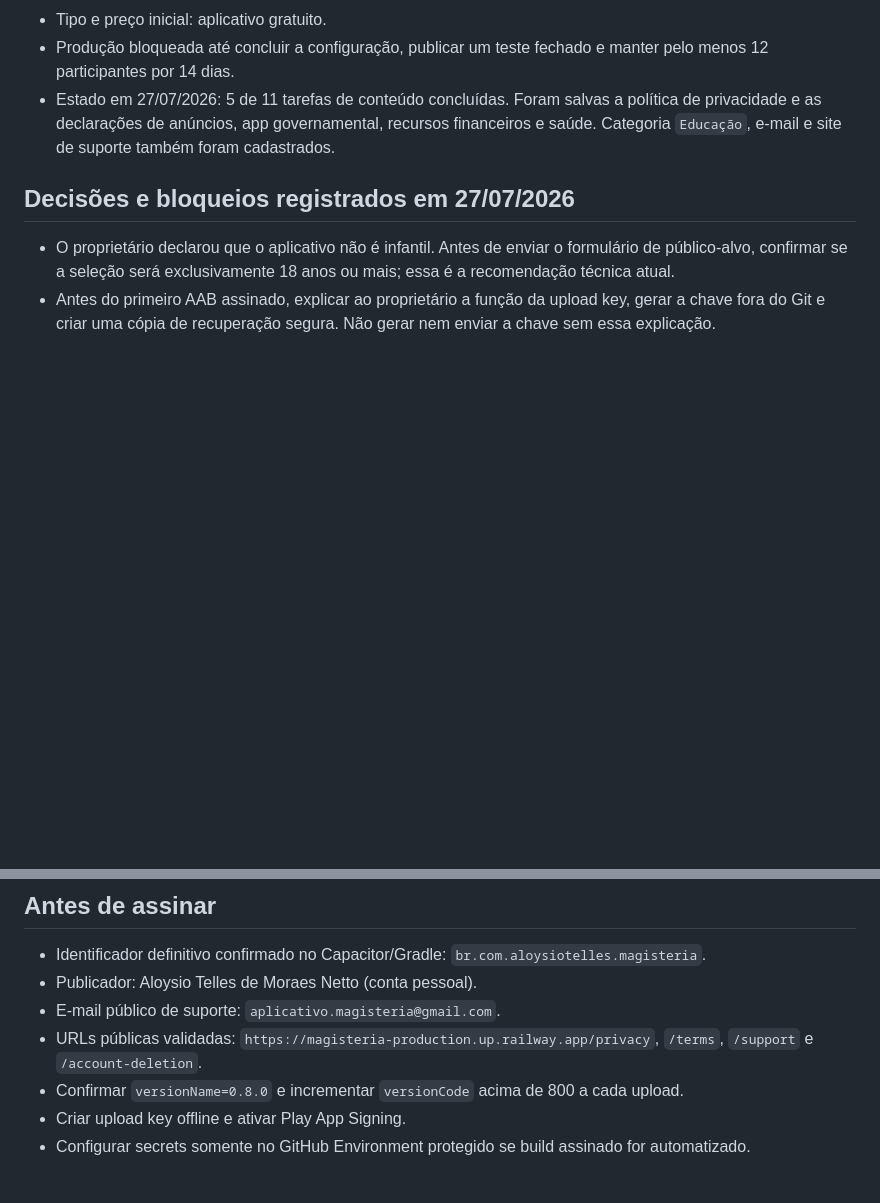
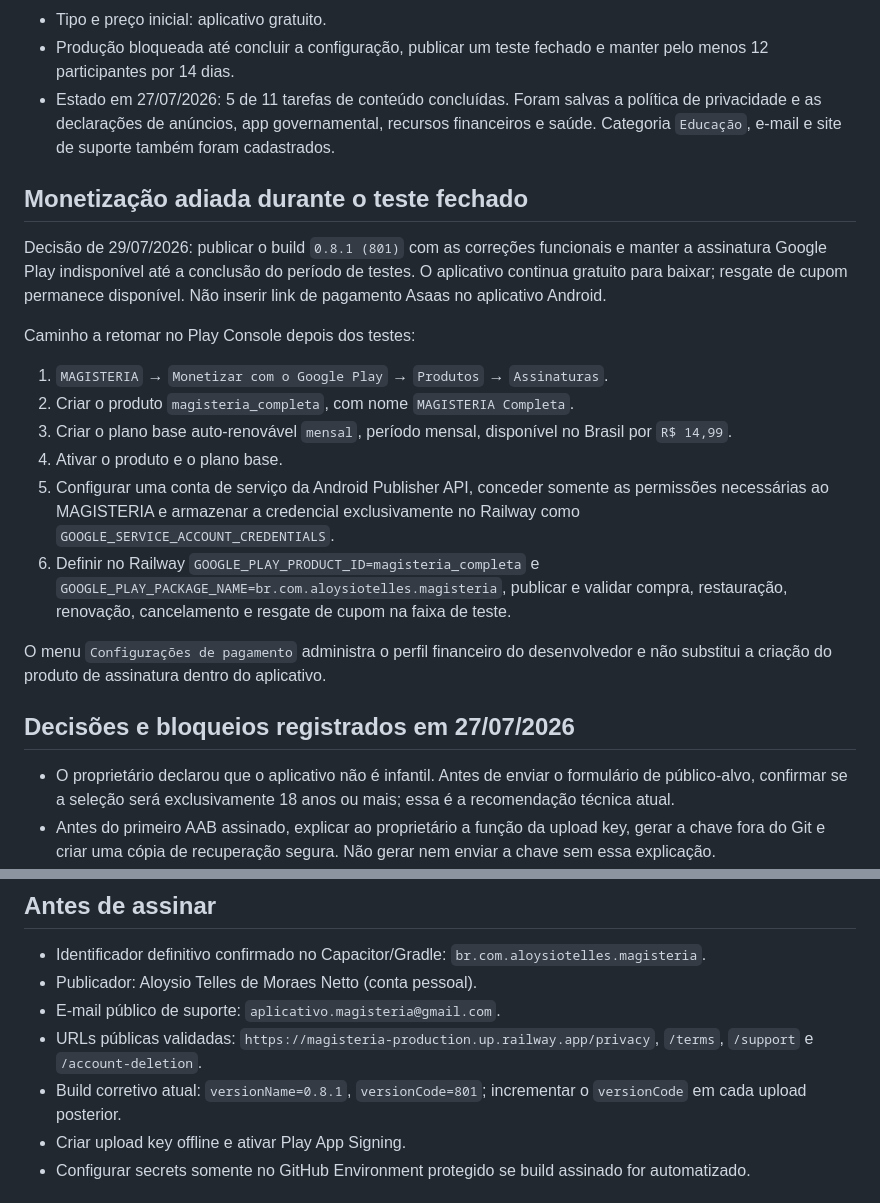
Before and after one commit to aloysiotelles/magisteria, a Markdown page: docs/google-play-publication.md, 2 parts joined by grey strips. GitHub-like rendering; blank space fills up the shorter version.

Commit message:
Document deferred Play Store monetization

```diff
--- a/docs/google-play-publication.md
+++ b/docs/google-play-publication.md
@@ -10,6 +10,21 @@
 - Tipo e preço inicial: aplicativo gratuito.
 - Produção bloqueada até concluir a configuração, publicar um teste fechado e manter pelo menos 12 participantes por 14 dias.
 - Estado em 27/07/2026: 5 de 11 tarefas de conteúdo concluídas. Foram salvas a política de privacidade e as declarações de anúncios, app governamental, recursos financeiros e saúde. Categoria `Educação`, e-mail e site de suporte também foram cadastrados.
+
+## Monetização adiada durante o teste fechado
+
+Decisão de 29/07/2026: publicar o build `0.8.1 (801)` com as correções funcionais e manter a assinatura Google Play indisponível até a conclusão do período de testes. O aplicativo continua gratuito para baixar; resgate de cupom permanece disponível. Não inserir link de pagamento Asaas no aplicativo Android.
+
+Caminho a retomar no Play Console depois dos testes:
+
+1. `MAGISTERIA` → `Monetizar com o Google Play` → `Produtos` → `Assinaturas`.
+2. Criar o produto `magisteria_completa`, com nome `MAGISTERIA Completa`.
+3. Criar o plano base auto-renovável `mensal`, período mensal, disponível no Brasil por `R$ 14,99`.
+4. Ativar o produto e o plano base.
+5. Configurar uma conta de serviço da Android Publisher API, conceder somente as permissões necessárias ao MAGISTERIA e armazenar a credencial exclusivamente no Railway como `GOOGLE_SERVICE_ACCOUNT_CREDENTIALS`.
+6. Definir no Railway `GOOGLE_PLAY_PRODUCT_ID=magisteria_completa` e `GOOGLE_PLAY_PACKAGE_NAME=br.com.aloysiotelles.magisteria`, publicar e validar compra, restauração, renovação, cancelamento e resgate de cupom na faixa de teste.
+
+O menu `Configurações de pagamento` administra o perfil financeiro do desenvolvedor e não substitui a criação do produto de assinatura dentro do aplicativo.
 
 ## Decisões e bloqueios registrados em 27/07/2026
 
@@ -54,7 +69,7 @@ O AAB assinado será produzido em `android/app/build/outputs/bundle/release/`. N
 - Publicador: Aloysio Telles de Moraes Netto (conta pessoal).
 - E-mail público de suporte: `aplicativo.magisteria@gmail.com`.
 - URLs públicas validadas: `https://magisteria-production.up.railway.app/privacy`, `/terms`, `/support` e `/account-deletion`.
-- Confirmar `versionName=0.8.0` e incrementar `versionCode` acima de 800 a cada upload.
+- Build corretivo atual: `versionName=0.8.1`, `versionCode=801`; incrementar o `versionCode` em cada upload posterior.
 - Criar upload key offline e ativar Play App Signing.
 - Configurar secrets somente no GitHub Environment protegido se build assinado for automatizado.
 
```
